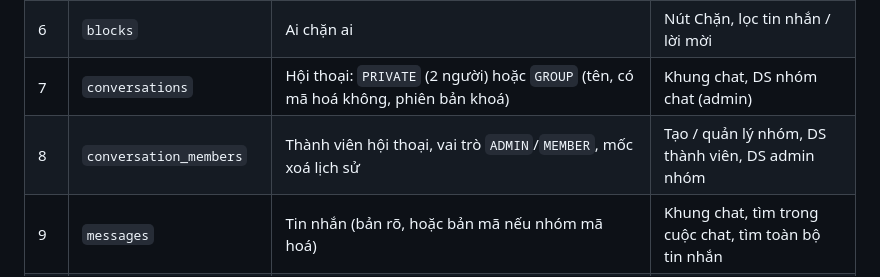
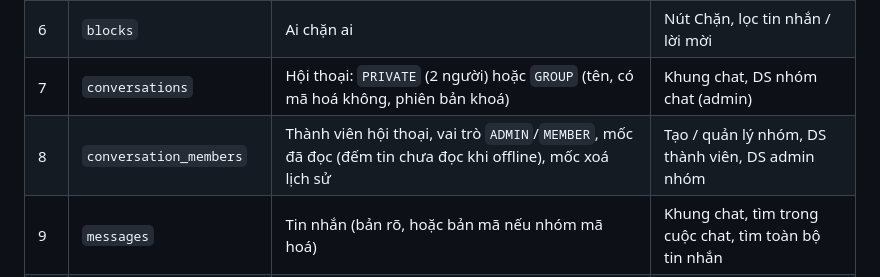
Before and after one commit to TranTai35/chat-system, a Markdown page: docs/erd/README.md, the part around the change. GitHub-like rendering.

```diff
--- a/docs/erd/README.md
+++ b/docs/erd/README.md
@@ -24,7 +24,7 @@ Schema thiết kế cho cả **Phiên bản 2** (mã hoá nhóm, thống kê, xo
 | 5 | `friend_requests` | Lời mời kết bạn đang chờ | DS lời mời kết bạn, Tìm người |
 | 6 | `blocks` | Ai chặn ai | Nút Chặn, lọc tin nhắn / lời mời |
 | 7 | `conversations` | Hội thoại: `PRIVATE` (2 người) hoặc `GROUP` (tên, có mã hoá không, phiên bản khoá) | Khung chat, DS nhóm chat (admin) |
-| 8 | `conversation_members` | Thành viên hội thoại, vai trò `ADMIN`/`MEMBER`, mốc xoá lịch sử | Tạo / quản lý nhóm, DS thành viên, DS admin nhóm |
+| 8 | `conversation_members` | Thành viên hội thoại, vai trò `ADMIN`/`MEMBER`, mốc đã đọc (đếm tin chưa đọc khi offline), mốc xoá lịch sử | Tạo / quản lý nhóm, DS thành viên, DS admin nhóm |
 | 9 | `messages` | Tin nhắn (bản rõ, hoặc bản mã nếu nhóm mã hoá) | Khung chat, tìm trong cuộc chat, tìm toàn bộ tin nhắn |
 | 10 | `message_hidden` | Tin nhắn mà 1 người đã xoá phía mình | Xoá 1 tin nhắn |
 | 11 | `spam_reports` | Báo cáo spam: người báo cáo, người bị báo cáo, lý do, trạng thái | Báo cáo spam, DS báo cáo spam (admin) |
```
Also changed, not shown: docs/erd/erd.png, 3 other files.
